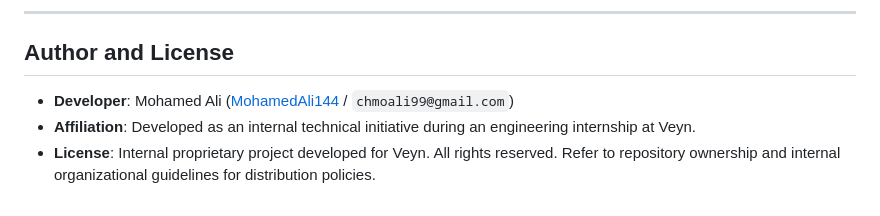
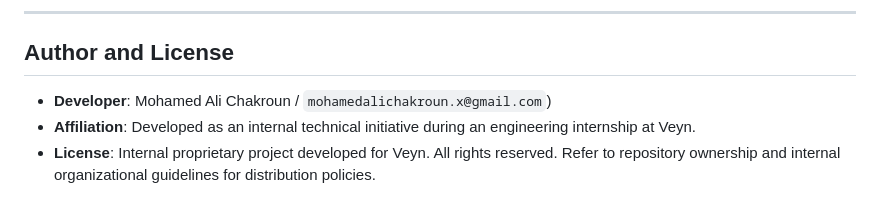
Before and after one commit to MohamedAliChakrounX/Veyn_Chatbot, a Markdown page: README.md, the part around the change. Drawn GitHub-style.

Commit message:
Update developer name and email in README

```diff
--- a/README.md
+++ b/README.md
@@ -518,6 +518,6 @@ Contributions are welcome to expand coverage, refine NLP models, or enhance clie
 
 ## Author and License
 
-- **Developer**: Mohamed Ali ([MohamedAli144](https://github.com/MohamedAli144) / `chmoali99@gmail.com`)
+- **Developer**: Mohamed Ali Chakroun / `mohamedalichakroun.x@gmail.com`)
 - **Affiliation**: Developed as an internal technical initiative during an engineering internship at Veyn.
 - **License**: Internal proprietary project developed for Veyn. All rights reserved. Refer to repository ownership and internal organizational guidelines for distribution policies.
```
